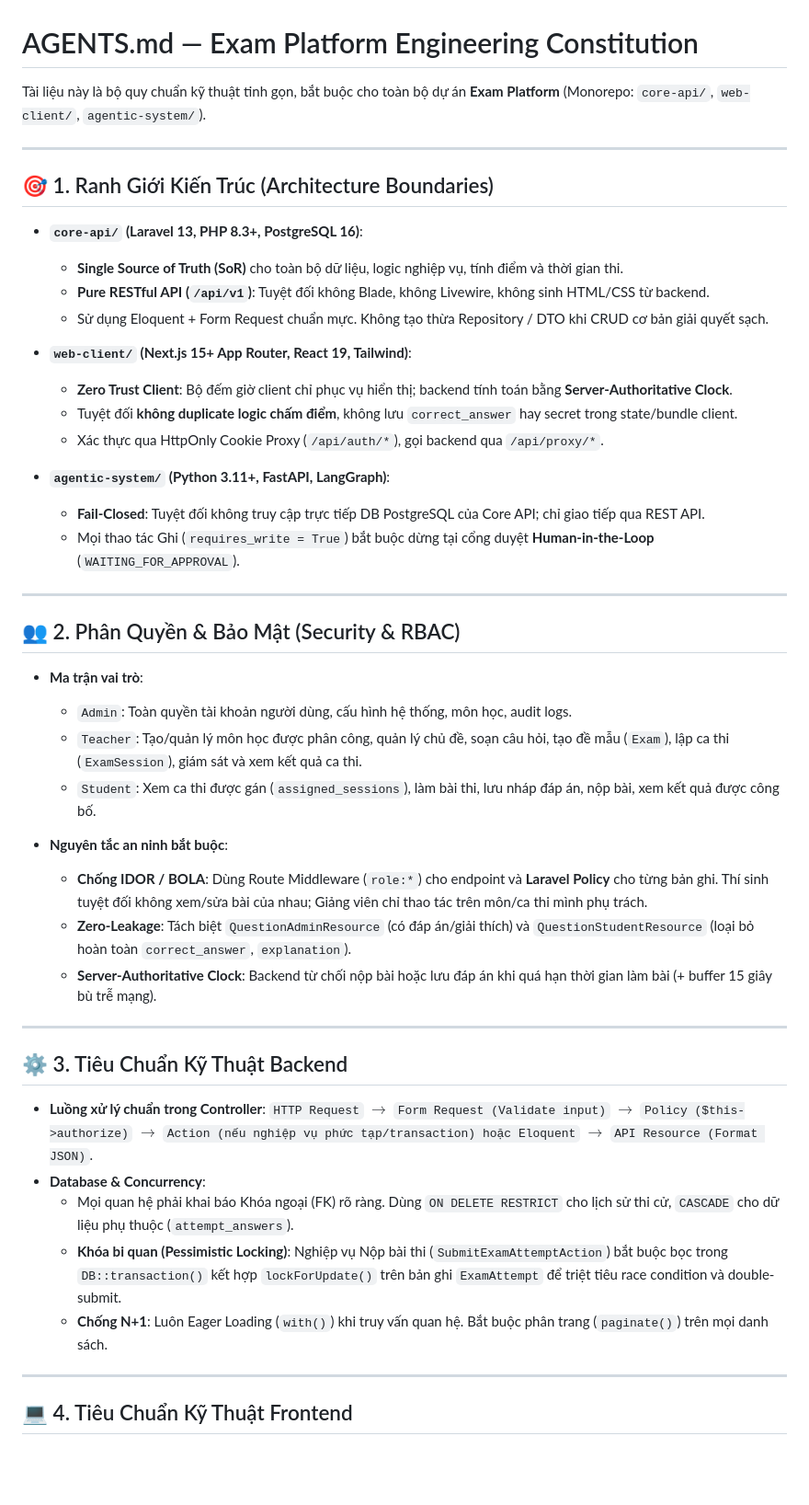
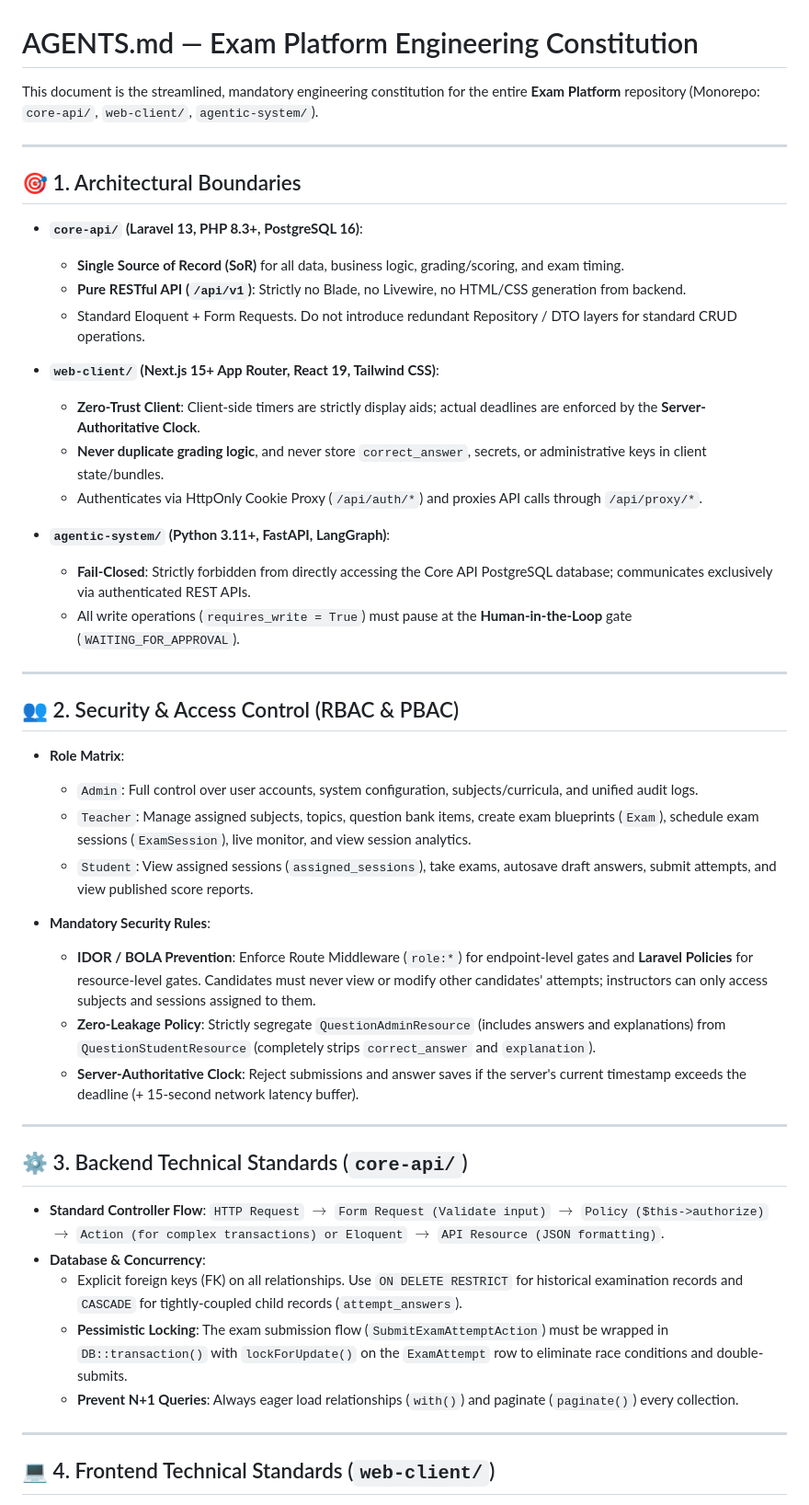
Before and after one commit to duonyyy/Exam-Platform, a Markdown page: AGENTS.md, the part around one of its changes. Shown at 92% size. GitHub-like rendering; blank space fills up the shorter version.

Commit message:
docs(constitution): translate AGENTS.md into English

```diff
--- a/AGENTS.md
+++ b/AGENTS.md
@@ -1,51 +1,51 @@
 # AGENTS.md — Exam Platform Engineering Constitution
 
-Tài liệu này là bộ quy chuẩn kỹ thuật tinh gọn, bắt buộc cho toàn bộ dự án **Exam Platform** (Monorepo: `core-api/`, `web-client/`, `agentic-system/`).
+This document is the streamlined, mandatory engineering constitution for the entire **Exam Platform** repository (Monorepo: `core-api/`, `web-client/`, `agentic-system/`).
 
 ---
 
-## 🎯 1. Ranh Giới Kiến Trúc (Architecture Boundaries)
+## 🎯 1. Architectural Boundaries
 
 - **`core-api/` (Laravel 13, PHP 8.3+, PostgreSQL 16)**:
-  - **Single Source of Truth (SoR)** cho toàn bộ dữ liệu, logic nghiệp vụ, tính điểm và thời gian thi.
-  - **Pure RESTful API (`/api/v1`)**: Tuyệt đối không Blade, không Livewire, không sinh HTML/CSS từ backend.
-  - Sử dụng Eloquent + Form Request chuẩn mực. Không tạo thừa Repository / DTO khi CRUD cơ bản giải quyết sạch.
+  - **Single Source of Record (SoR)** for all data, business logic, grading/scoring, and exam timing.
+  - **Pure RESTful API (`/api/v1`)**: Strictly no Blade, no Livewire, no HTML/CSS generation from backend.
+  - Standard Eloquent + Form Requests. Do not introduce redundant Repository / DTO layers for standard CRUD operations.
 
-- **`web-client/` (Next.js 15+ App Router, React 19, Tailwind)**:
-  - **Zero Trust Client**: Bộ đếm giờ client chỉ phục vụ hiển thị; backend tính toán bằng **Server-Authoritative Clock**.
-  - Tuyệt đối **không duplicate logic chấm điểm**, không lưu `correct_answer` hay secret trong state/bundle client.
-  - Xác thực qua HttpOnly Cookie Proxy (`/api/auth/*`), gọi backend qua `/api/proxy/*`.
+- **`web-client/` (Next.js 15+ App Router, React 19, Tailwind CSS)**:
+  - **Zero-Trust Client**: Client-side timers are strictly display aids; actual deadlines are enforced by the **Server-Authoritative Clock**.
+  - **Never duplicate grading logic**, and never store `correct_answer`, secrets, or administrative keys in client state/bundles.
+  - Authenticates via HttpOnly Cookie Proxy (`/api/auth/*`) and proxies API calls through `/api/proxy/*`.
 
 - **`agentic-system/` (Python 3.11+, FastAPI, LangGraph)**:
-  - **Fail-Closed**: Tuyệt đối không truy cập trực tiếp DB PostgreSQL của Core API; chỉ giao tiếp qua REST API.
-  - Mọi thao tác Ghi (`requires_write = True`) bắt buộc dừng tại cổng duyệt **Human-in-the-Loop** (`WAITING_FOR_APPROVAL`).
+  - **Fail-Closed**: Strictly forbidden from directly accessing the Core API PostgreSQL database; communicates exclusively via authenticated REST APIs.
+  - All write operations (`requires_write = True`) must pause at the **Human-in-the-Loop** gate (`WAITING_FOR_APPROVAL`).
 
 ---
 
-## 👥 2. Phân Quyền & Bảo Mật (Security & RBAC)
+## 👥 2. Security & Access Control (RBAC & PBAC)
 
-- **Ma trận vai trò**:
-  - `Admin`: Toàn quyền tài khoản người dùng, cấu hình hệ thống, môn học, audit logs.
-  - `Teacher`: Tạo/quản lý môn học được phân công, quản lý chủ đề, soạn câu hỏi, tạo đề mẫu (`Exam`), lập ca thi (`ExamSession`), giám sát và xem kết quả ca thi.
-  - `Student`: Xem ca thi được gán (`assigned_sessions`), làm bài thi, lưu nháp đáp án, nộp bài, xem kết quả được công bố.
+- **Role Matrix**:
+  - `Admin`: Full control over user accounts, system configuration, subjects/curricula, and unified audit logs.
+  - `Teacher`: Manage assigned subjects, topics, question bank items, create exam blueprints (`Exam`), schedule exam sessions (`ExamSession`), live monitor, and view session analytics.
+  - `Student`: View assigned sessions (`assigned_sessions`), take exams, autosave draft answers, submit attempts, and view published score reports.
 
-- **Nguyên tắc an ninh bắt buộc**:
-  - **Chống IDOR / BOLA**: Dùng Route Middleware (`role:*`) cho endpoint và **Laravel Policy** cho từng bản ghi. Thí sinh tuyệt đối không xem/sửa bài của nhau; Giảng viên chỉ thao tác trên môn/ca thi mình phụ trách.
-  - **Zero-Leakage**: Tách biệt `QuestionAdminResource` (có đáp án/giải thích) và `QuestionStudentResource` (loại bỏ hoàn toàn `correct_answer`, `explanation`).
-  - **Server-Authoritative Clock**: Backend từ chối nộp bài hoặc lưu đáp án khi quá hạn thời gian làm bài (+ buffer 15 giây bù trễ mạng).
+- **Mandatory Security Rules**:
+  - **IDOR / BOLA Prevention**: Enforce Route Middleware (`role:*`) for endpoint-level gates and **Laravel Policies** for resource-level gates. Candidates must never view or modify other candidates' attempts; instructors can only access subjects and sessions assigned to them.
+  - **Zero-Leakage Policy**: Strictly segregate `QuestionAdminResource` (includes answers and explanations) from `QuestionStudentResource` (completely strips `correct_answer` and `explanation`).
+  - **Server-Authoritative Clock**: Reject submissions and answer saves if the server's current timestamp exceeds the deadline (+ 15-second network latency buffer).
 
 ---
 
-## ⚙️ 3. Tiêu Chuẩn Kỹ Thuật Backend
+## ⚙️ 3. Backend Technical Standards (`core-api/`)
 
-- **Luồng xử lý chuẩn trong Controller**:
-  `HTTP Request` $\rightarrow$ `Form Request (Validate input)` $\rightarrow$ `Policy ($this->authorize)` $\rightarrow$ `Action (nếu nghiệp vụ phức tạp/transaction) hoặc Eloquent` $\rightarrow$ `API Resource (Format JSON)`.
+- **Standard Controller Flow**:
+  `HTTP Request` $\rightarrow$ `Form Request (Validate input)` $\rightarrow$ `Policy ($this->authorize)` $\rightarrow$ `Action (for complex transactions) or Eloquent` $\rightarrow$ `API Resource (JSON formatting)`.
 - **Database & Concurrency**:
-  - Mọi quan hệ phải khai báo Khóa ngoại (FK) rõ ràng. Dùng `ON DELETE RESTRICT` cho lịch sử thi cử, `CASCADE` cho dữ liệu phụ thuộc (`attempt_answers`).
-  - **Khóa bi quan (Pessimistic Locking)**: Nghiệp vụ Nộp bài thi (`SubmitExamAttemptAction`) bắt buộc bọc trong `DB::transaction()` kết hợp `lockForUpdate()` trên bản ghi `ExamAttempt` để triệt tiêu race condition và double-submit.
-  - **Chống N+1**: Luôn Eager Loading (`with()`) khi truy vấn quan hệ. Bắt buộc phân trang (`paginate()`) trên mọi danh sách.
+  - Explicit foreign keys (FK) on all relationships. Use `ON DELETE RESTRICT` for historical examination records and `CASCADE` for tightly-coupled child records (`attempt_answers`).
+  - **Pessimistic Locking**: The exam submission flow (`SubmitExamAttemptAction`) must be wrapped in `DB::transaction()` with `lockForUpdate()` on the `ExamAttempt` row to eliminate race conditions and double-submits.
+  - **Prevent N+1 Queries**: Always eager load relationships (`with()`) and paginate (`paginate()`) every collection.
 
 ---
 
-## 💻 4. Tiêu Chuẩn Kỹ Thuật Frontend
+## 💻 4. Frontend Technical Standards (`web-client/`)
 
```
Also changed, not shown: other parts of AGENTS.md (+14 -14 lines).
